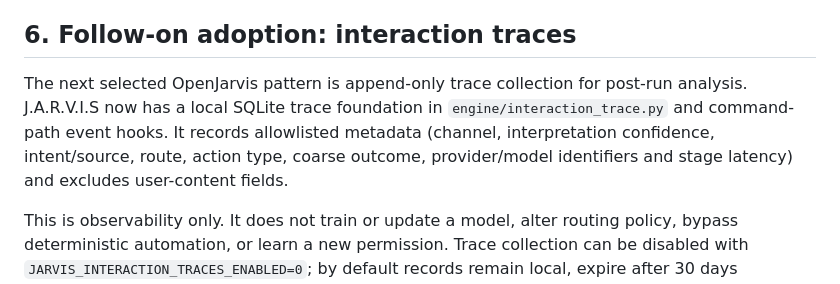
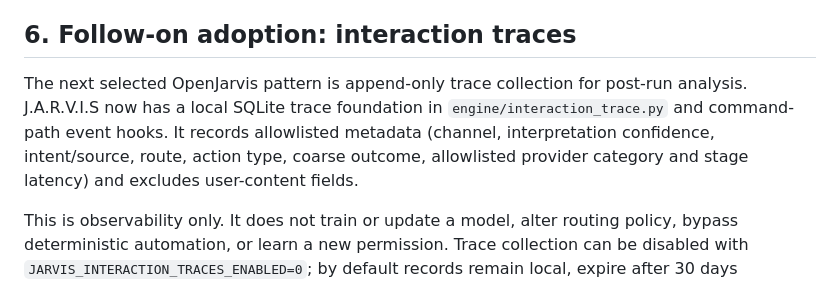
Before and after one commit to AbhiDevLab/J.A.R.V.I.S, a Markdown page: docs/stanford-openjarvis-reference.md, the part around the change. Drawn GitHub-style.

Commit message:
docs: clarify privacy boundary for interaction traces

```diff
--- a/docs/stanford-openjarvis-reference.md
+++ b/docs/stanford-openjarvis-reference.md
@@ -115,7 +115,7 @@ These tests add no runtime dependency and do not change production routing or pe
 
 ## 6. Follow-on adoption: interaction traces
 
-The next selected OpenJarvis pattern is append-only trace collection for post-run analysis. J.A.R.V.I.S now has a local SQLite trace foundation in `engine/interaction_trace.py` and command-path event hooks. It records allowlisted metadata (channel, interpretation confidence, intent/source, route, action type, coarse outcome, provider/model identifiers and stage latency) and excludes user-content fields.
+The next selected OpenJarvis pattern is append-only trace collection for post-run analysis. J.A.R.V.I.S now has a local SQLite trace foundation in `engine/interaction_trace.py` and command-path event hooks. It records allowlisted metadata (channel, interpretation confidence, intent/source, route, action type, coarse outcome, allowlisted provider category and stage latency) and excludes user-content fields.
 
 This is observability only. It does not train or update a model, alter routing policy, bypass deterministic automation, or learn a new permission. Trace collection can be disabled with `JARVIS_INTERACTION_TRACES_ENABLED=0`; by default records remain local, expire after 30 days (configurable 1–365), and are capped at 50,000 events.
 
```
